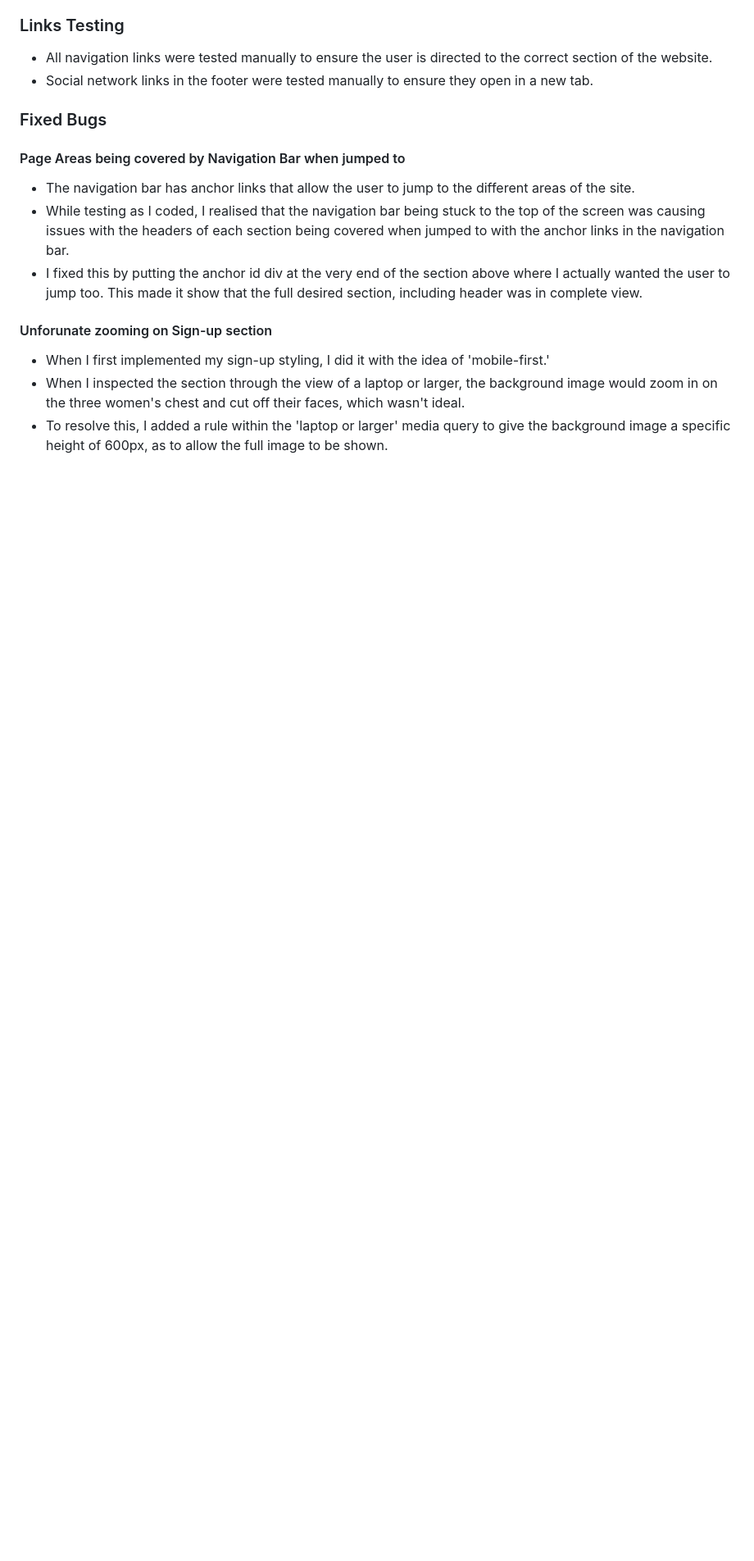
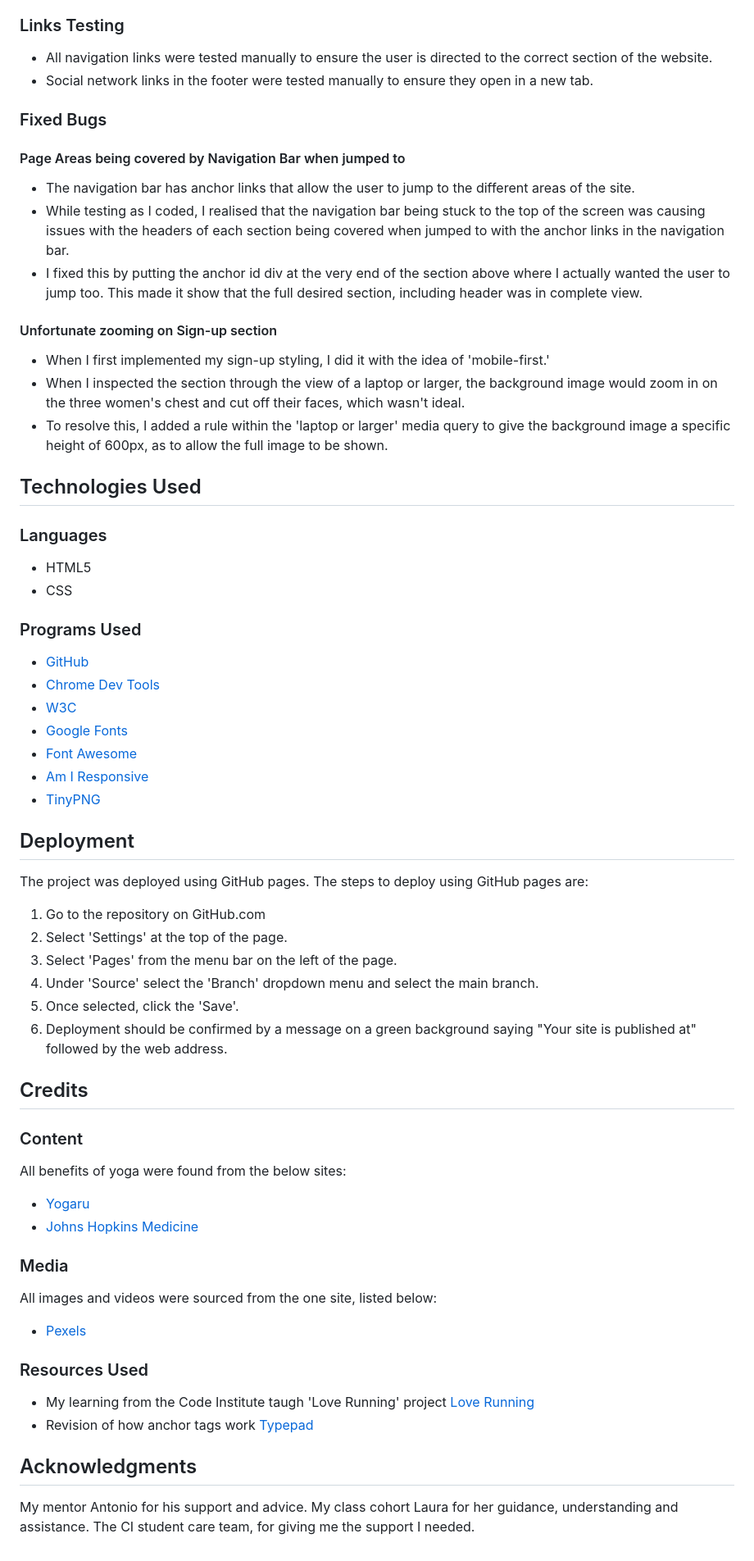
Before and after one commit to kayla-exe/downward-dog, a Markdown page: README.md, the part around the change. Shown at 82% size. Drawn GitHub-style; blank space fills up the shorter version.

```diff
--- a/README.md
+++ b/README.md
@@ -102,7 +102,56 @@ I chose to use the font Montserrat for the entire site. This font was imported v
 - While testing as I coded, I realised that the navigation bar being stuck to the top of the screen was causing issues with the headers of each section being covered when jumped to with the anchor links in the navigation bar.
 - I fixed this by putting the anchor id div at the very end of the section above where I actually wanted the user to jump too. This made it show that the full desired section, including header was in complete view.
 
-#### Unforunate zooming on Sign-up section
+#### Unfortunate zooming on Sign-up section
 - When I first implemented my sign-up styling, I did it with the idea of 'mobile-first.'
 - When I inspected the section through the view of a laptop or larger, the background image would zoom in on the three women's chest and cut off their faces, which wasn't ideal.
 - To resolve this, I added a rule within the 'laptop or larger' media query to give the background image a specific height of 600px, as to allow the full image to be shown.
+
+## Technologies Used
+
+### Languages
+- HTML5
+- CSS
+
+### Programs Used
+- [GitHub](https://github.com/)
+- [Chrome Dev Tools](https://developer.chrome.com/docs/devtools/)
+- [W3C](https://www.w3.org/)
+- [Google Fonts](https://fonts.google.com/)
+- [Font Awesome](https://fontawesome.com/)
+- [Am I Responsive](https://ui.dev/amiresponsive)
+- [TinyPNG](https://tinypng.com/)
+
+
+## Deployment
+
+The project was deployed using GitHub pages. The steps to deploy using GitHub pages are:
+
+1. Go to the repository on GitHub.com
+2. Select 'Settings' at the top of the page.
+3. Select 'Pages' from the menu bar on the left of the page.
+4. Under 'Source' select the 'Branch' dropdown menu and select the main branch.
+5. Once selected, click the 'Save'.
+6. Deployment should be confirmed by a message on a green background saying "Your site is published at" followed by the web address.
+
+## Credits
+
+### Content
+All benefits of yoga were found from the below sites:
+- [Yogaru](https://www.yogaru.ie/pause/the-benefits-of-yoga)
+- [Johns Hopkins Medicine](https://www.hopkinsmedicine.org/health/wellness-and-prevention/9-benefits-of-yoga)
+
+
+### Media
+All images and videos were sourced from the one site, listed below:
+- [Pexels](https://www.pexels.com/)
+
+### Resources Used
+
+- My learning from the Code Institute taugh 'Love Running' project [Love Running](https://kayla-exe.github.io/love-running/)
+- Revision of how anchor tags work [Typepad](https://help.typepad.com/anchor-tags.html)
+
+## Acknowledgments
+My mentor Antonio for his support and advice.
+My class cohort Laura for her guidance, understanding and assistance.
+The CI student care team, for giving me the support I needed.
```
